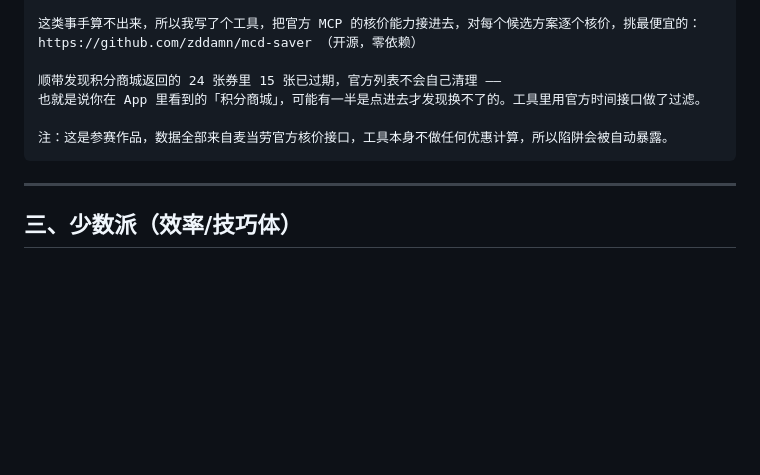
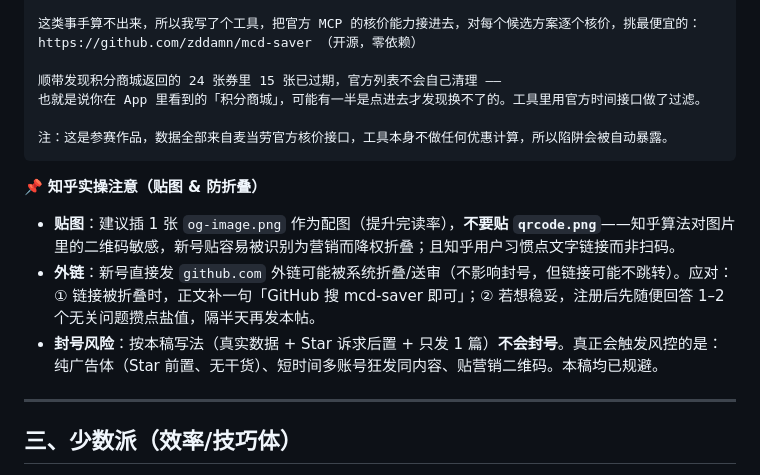
Before and after one commit to zddamn/mcd-saver, a Markdown page: PROMO_POSTS.md, the part around the change. GitHub-like rendering; blank space fills up the shorter version.

Commit message:
docs: add Zhihu posting notes (image & anti-fold)

````diff
--- a/PROMO_POSTS.md
+++ b/PROMO_POSTS.md
@@ -90,6 +90,11 @@ https://github.com/zddamn/mcd-saver （开源，零依赖）
 注：这是参赛作品，数据全部来自麦当劳官方核价接口，工具本身不做任何优惠计算，所以陷阱会被自动暴露。
 ```
 
+📌 **知乎实操注意（贴图 & 防折叠）**
+- **贴图**：建议插 1 张 `og-image.png` 作为配图（提升完读率），**不要贴 `qrcode.png`**——知乎算法对图片里的二维码敏感，新号贴容易被识别为营销而降权折叠；且知乎用户习惯点文字链接而非扫码。
+- **外链**：新号直接发 `github.com` 外链可能被系统折叠/送审（不影响封号，但链接可能不跳转）。应对：① 链接被折叠时，正文补一句「GitHub 搜 mcd-saver 即可」；② 若想稳妥，注册后先随便回答 1–2 个无关问题攒点盐值，隔半天再发本帖。
+- **封号风险**：按本稿写法（真实数据 + Star 诉求后置 + 只发 1 篇）**不会封号**。真正会触发风控的是：纯广告体（Star 前置、无干货）、短时间多账号狂发同内容、贴营销二维码。本稿均已规避。
+
 ---
 
 ## 三、少数派（效率/技巧体）
````
